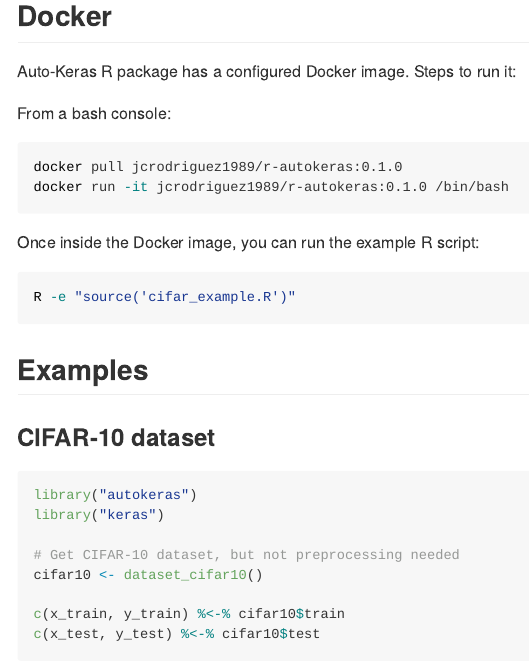
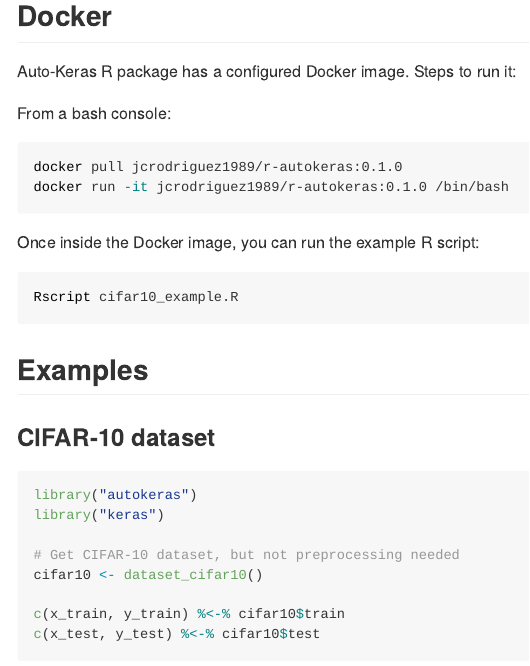
Before and after one commit to r-tensorflow/autokeras, an R Markdown document (README.Rmd): the page in a window 1100 px wide, from 700 px down. The pictures show the output file README.md that the author committed with the source, drawn offline in the style of GitHub.

Commit message:
Modified README

````diff
--- a/README.Rmd
+++ b/README.Rmd
@@ -49,7 +49,7 @@
 Once inside the Docker image, you can run the example R script:
 
 ```{bash eval=FALSE}
-R -e "source('cifar_example.R')"
+Rscript cifar10_example.R
 ```
 
 ## Examples
````
Also changed, not shown: README.md.
